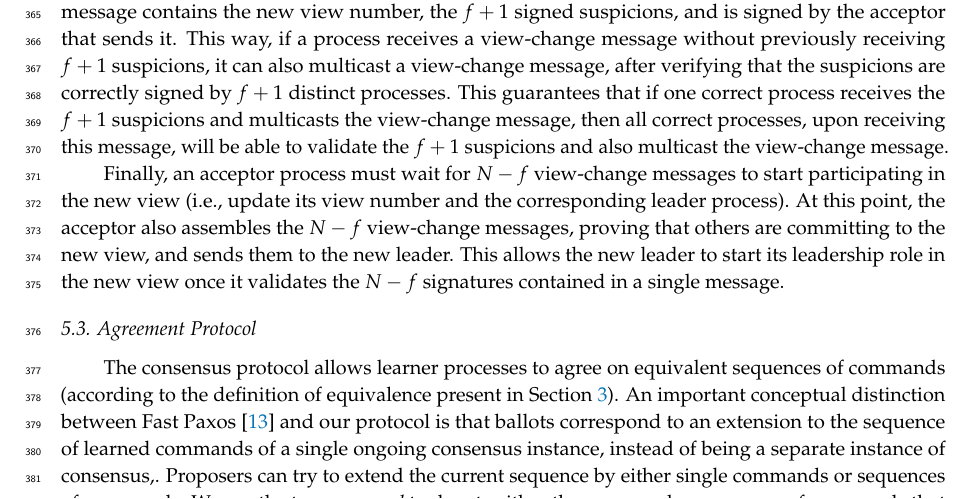
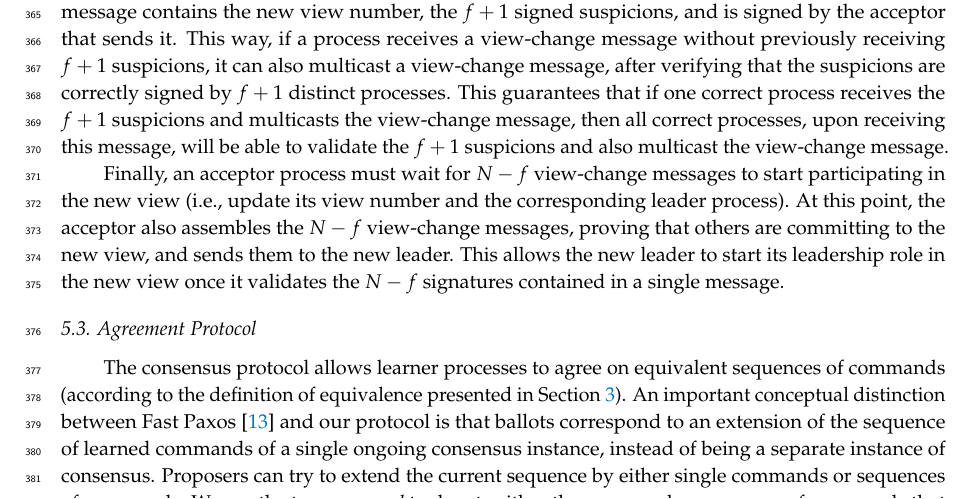
Before and after one commit to MiguelPires/College_misc, a LaTeX paper (algorithms-281371-updated version/algorithms-281371-updated version.tex, which reads algorithms-281371-updated version/bft_desc.tex): part of page 11 of 26, cut so that both start at the same text. Compiled offline with pdfLaTeX.

Commit message:
updates and typos

```diff
--- a/algorithms-281371-updated version/bft_desc.tex
+++ b/algorithms-281371-updated version/bft_desc.tex
@@ -110,7 +110,7 @@ Finally, an acceptor process must wait for $N-f$ view-change messages to start p
 
 \subsection{Agreement Protocol}
 
-The consensus protocol allows learner processes to agree on equivalent sequences of commands (according to the definition of equivalence present in Section~\ref{sec:model}). An important conceptual distinction between Fast Paxos~\cite{L06} and our protocol is that ballots correspond to an extension to the sequence of learned commands of a single ongoing consensus instance, instead of being a separate instance of consensus,. Proposers can try to extend the current sequence by either single commands or sequences of commands. We use the term \textit{proposal} to denote either the command or sequence of commands that was proposed.\par
+The consensus protocol allows learner processes to agree on equivalent sequences of commands (according to the definition of equivalence presented in Section~\ref{sec:model}). An important conceptual distinction between Fast Paxos~\cite{L06} and our protocol is that ballots correspond to an extension of the sequence of learned commands of a single ongoing consensus instance, instead of being a separate instance of consensus. Proposers can try to extend the current sequence by either single commands or sequences of commands. We use the term \textit{proposal} to denote either the command or sequence of commands that was proposed.\par
 Ballots can either be \textit{classic} or \textit{fast}. In classic ballots, a leader proposes a single proposal to be appended to the commands learned by the learners. The protocol is then similar to the one used by classic Paxos~\cite{Lam98}, with a first phase where each acceptor conveys to the leader the sequences that the acceptor has already voted for (so that the leader can resend commands that may not have gathered enough votes), followed by a second phase where the leader instructs and gathers support for appending the new proposal to the current sequence of learned commands. Fast ballots, in turn, allow any proposer to contact all acceptors directly in order to extend the current sequence (in case there are no conflicts between concurrent proposals). However, both types of ballots contain an additional round, called the verification phase, in which acceptors broadcast proofs among each other indicating their committal to a sequence. This additional round comes after the acceptors receive a proposal and before they send their votes to the learners.\par
 Next, we present the protocol for each type of ballot in detail. We start by describing fast ballots since their structure has consequences that implicate classic ballots. Figures \ref{bgp_fast} and \ref{bgp_classic} illustrate the message pattern for fast and classic ballots, respectively. In these illustrations, arrows that are composed of solid lines represent messages that can be sent multiple times per ballot (once per proposal) while arrows composed of dotted lines represent messages that are sent only once per ballot.
 
```
